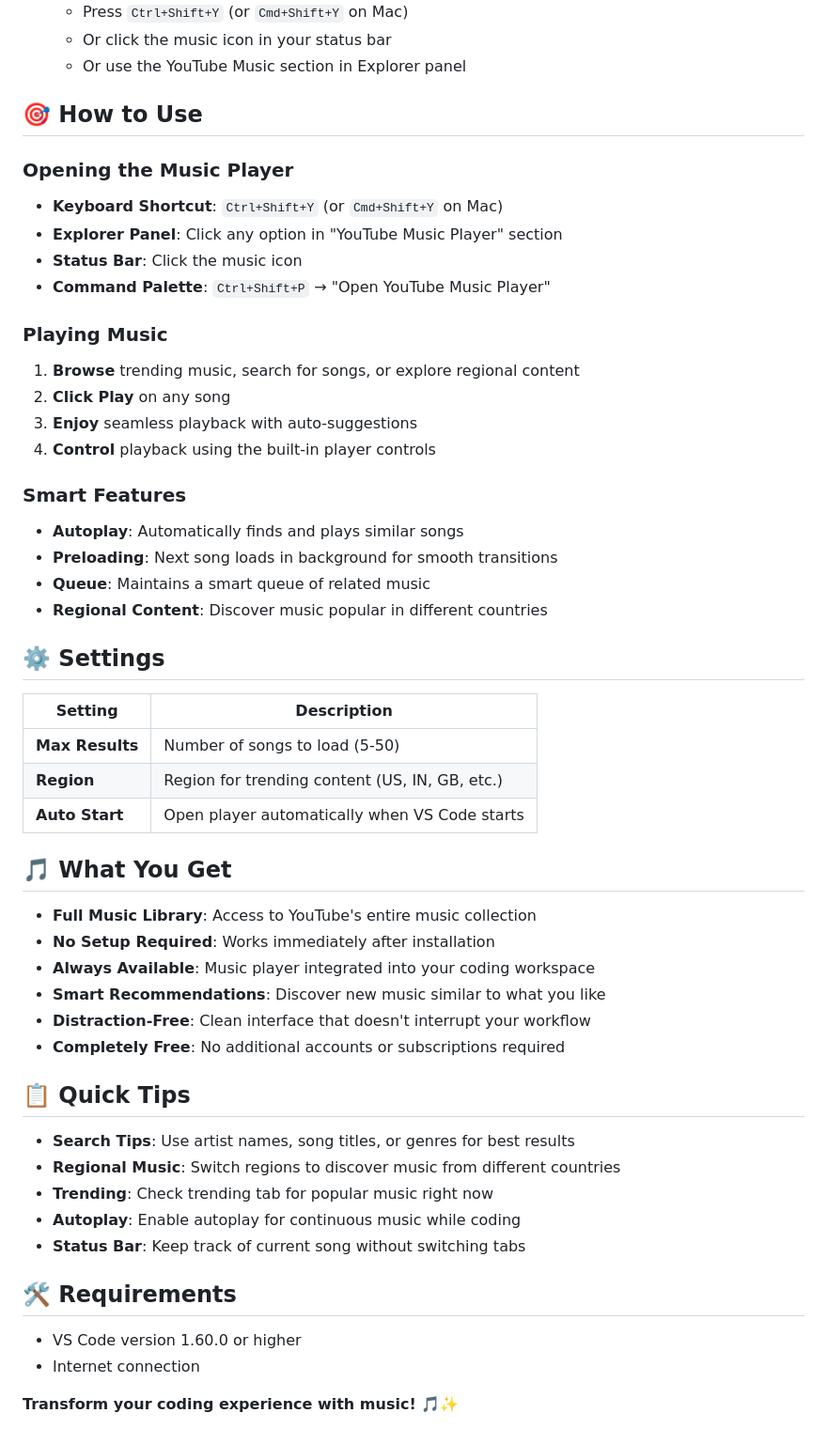
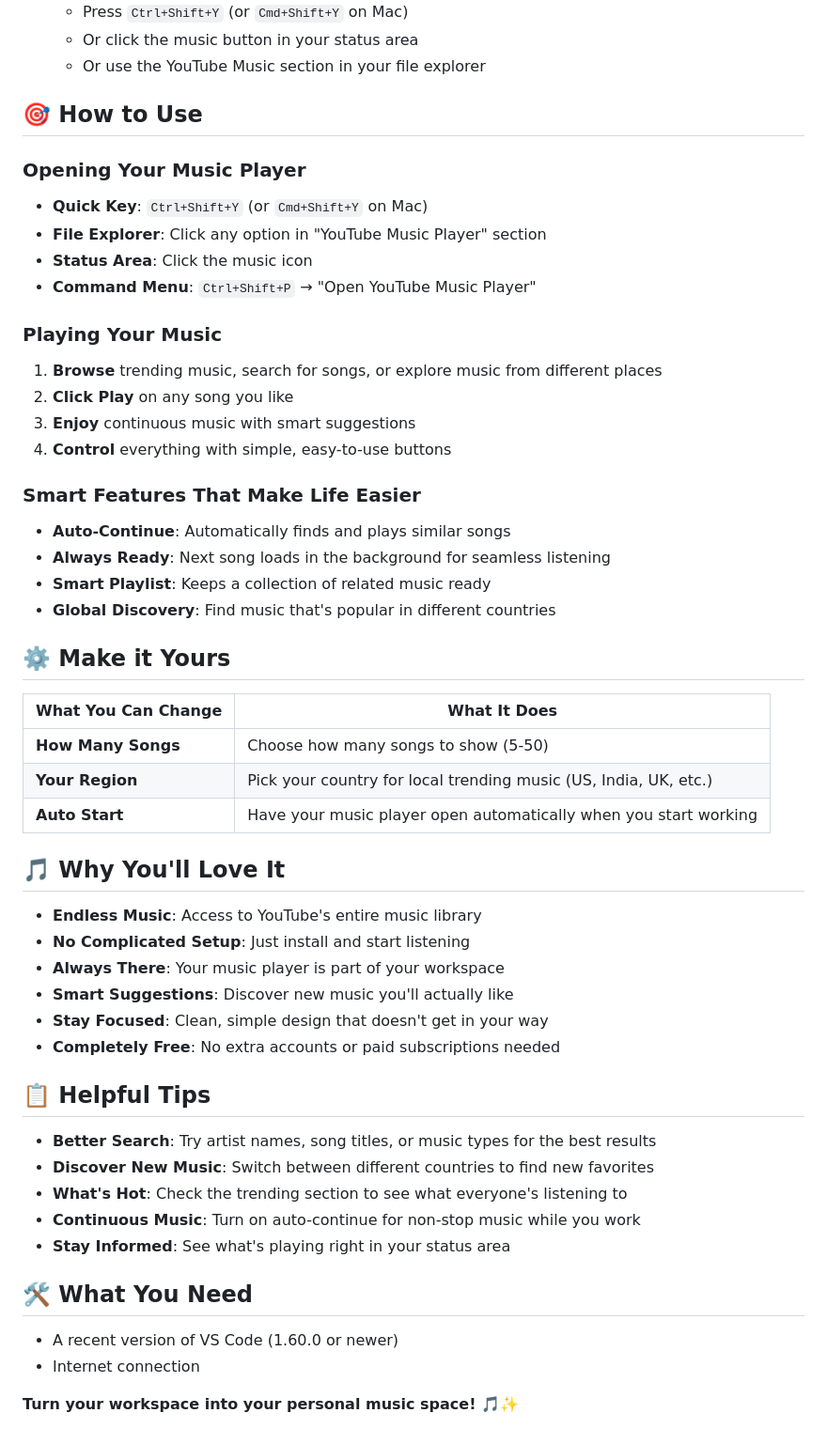
Before and after one commit to pranoy1994/youtube-music-vscode, a Markdown page: README.md, the part around one of its changes. Shown at 94% size. Drawn GitHub-style.

```diff
--- a/README.md
+++ b/README.md
@@ -40,58 +53,58 @@ Stream YouTube music directly inside VS Code with a beautiful, integrated music
    - Press `Ctrl+Shift+Y` (or `Cmd+Shift+Y` on Mac)
-   - Or click the music icon in your status bar
-   - Or use the YouTube Music section in Explorer panel
+   - Or click the music button in your status area
+   - Or use the YouTube Music section in your file explorer
 
 ## 🎯 How to Use
 
-### Opening the Music Player
+### Opening Your Music Player
 
-- **Keyboard Shortcut**: `Ctrl+Shift+Y` (or `Cmd+Shift+Y` on Mac)
-- **Explorer Panel**: Click any option in "YouTube Music Player" section
-- **Status Bar**: Click the music icon
-- **Command Palette**: `Ctrl+Shift+P` → "Open YouTube Music Player"
+- **Quick Key**: `Ctrl+Shift+Y` (or `Cmd+Shift+Y` on Mac)
+- **File Explorer**: Click any option in "YouTube Music Player" section
+- **Status Area**: Click the music icon
+- **Command Menu**: `Ctrl+Shift+P` → "Open YouTube Music Player"
 
-### Playing Music
+### Playing Your Music
 
-1. **Browse** trending music, search for songs, or explore regional content
-2. **Click Play** on any song
-3. **Enjoy** seamless playback with auto-suggestions
-4. **Control** playback using the built-in player controls
+1. **Browse** trending music, search for songs, or explore music from different places
+2. **Click Play** on any song you like
+3. **Enjoy** continuous music with smart suggestions
+4. **Control** everything with simple, easy-to-use buttons
 
-### Smart Features
+### Smart Features That Make Life Easier
 
-- **Autoplay**: Automatically finds and plays similar songs
-- **Preloading**: Next song loads in background for smooth transitions
-- **Queue**: Maintains a smart queue of related music
-- **Regional Content**: Discover music popular in different countries
+- **Auto-Continue**: Automatically finds and plays similar songs
+- **Always Ready**: Next song loads in the background for seamless listening
+- **Smart Playlist**: Keeps a collection of related music ready
+- **Global Discovery**: Find music that's popular in different countries
 
-## ⚙️ Settings
+## ⚙️ Make it Yours
 
-| Setting | Description |
-|---------|-------------|
-| **Max Results** | Number of songs to load (5-50) |
-| **Region** | Region for trending content (US, IN, GB, etc.) |
-| **Auto Start** | Open player automatically when VS Code starts |
+| What You Can Change | What It Does |
+|---------------------|--------------|
+| **How Many Songs** | Choose how many songs to show (5-50) |
+| **Your Region** | Pick your country for local trending music (US, India, UK, etc.) |
+| **Auto Start** | Have your music player open automatically when you start working |
 
-## 🎵 What You Get
+## 🎵 Why You'll Love It
 
-- **Full Music Library**: Access to YouTube's entire music collection
-- **No Setup Required**: Works immediately after installation
-- **Always Available**: Music player integrated into your coding workspace
-- **Smart Recommendations**: Discover new music similar to what you like
-- **Distraction-Free**: Clean interface that doesn't interrupt your workflow
-- **Completely Free**: No additional accounts or subscriptions required
+- **Endless Music**: Access to YouTube's entire music library
+- **No Complicated Setup**: Just install and start listening
+- **Always There**: Your music player is part of your workspace
+- **Smart Suggestions**: Discover new music you'll actually like
+- **Stay Focused**: Clean, simple design that doesn't get in your way
+- **Completely Free**: No extra accounts or paid subscriptions needed
 
-## 📋 Quick Tips
+## 📋 Helpful Tips
 
-- **Search Tips**: Use artist names, song titles, or genres for best results
-- **Regional Music**: Switch regions to discover music from different countries
-- **Trending**: Check trending tab for popular music right now
-- **Autoplay**: Enable autoplay for continuous music while coding
-- **Status Bar**: Keep track of current song without switching tabs
+- **Better Search**: Try artist names, song titles, or music types for the best results
+- **Discover New Music**: Switch between different countries to find new favorites
+- **What's Hot**: Check the trending section to see what everyone's listening to
+- **Continuous Music**: Turn on auto-continue for non-stop music while you work
+- **Stay Informed**: See what's playing right in your status area
 
-## 🛠️ Requirements
+## 🛠️ What You Need
 
-- VS Code version 1.60.0 or higher
+- A recent version of VS Code (1.60.0 or newer)
 - Internet connection
 
-**Transform your coding experience with music! 🎵✨**
+**Turn your workspace into your personal music space! 🎵✨**
```
Also changed, not shown: other parts of README.md (+37 -24 lines), docs/Screenshot-1.png (added), docs/Screenshot-2.png (added), docs/Screenshot-3.png (added), docs/Screenshot-4.png (added), docs/Screenshot-5.png (added), docs/screenshot.png (deleted), 3 other files.
